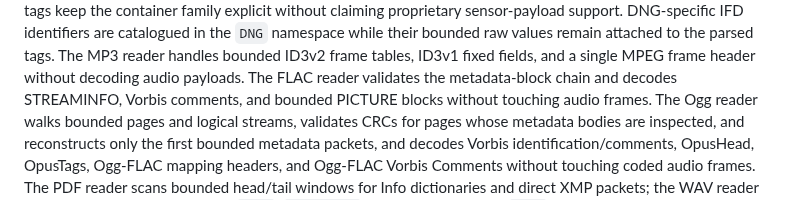
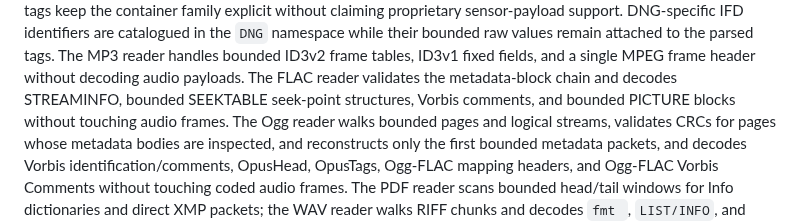
Before and after one commit to OthmaneBlial/Metra, a Markdown page: docs/ARCHITECTURE.md, the part around the change. Rendered like a GitHub page.

```diff
--- a/docs/ARCHITECTURE.md
+++ b/docs/ARCHITECTURE.md
@@ -93,7 +93,8 @@ while their bounded raw values remain attached to the parsed tags.
 The MP3 reader handles bounded ID3v2 frame tables, ID3v1 fixed fields, and a
 single MPEG frame header without decoding audio payloads.
 The FLAC reader validates the metadata-block chain and decodes STREAMINFO,
-Vorbis comments, and bounded PICTURE blocks without touching audio frames.
+bounded SEEKTABLE seek-point structures, Vorbis comments, and bounded PICTURE
+blocks without touching audio frames.
 The Ogg reader walks bounded pages and logical streams, validates CRCs for pages
 whose metadata bodies are inspected, and reconstructs only the
 first bounded metadata packets, and decodes Vorbis identification/comments,
```
Also changed, not shown: CHANGELOG.md (+2 -0 lines), README.md (+2 -2 lines).
